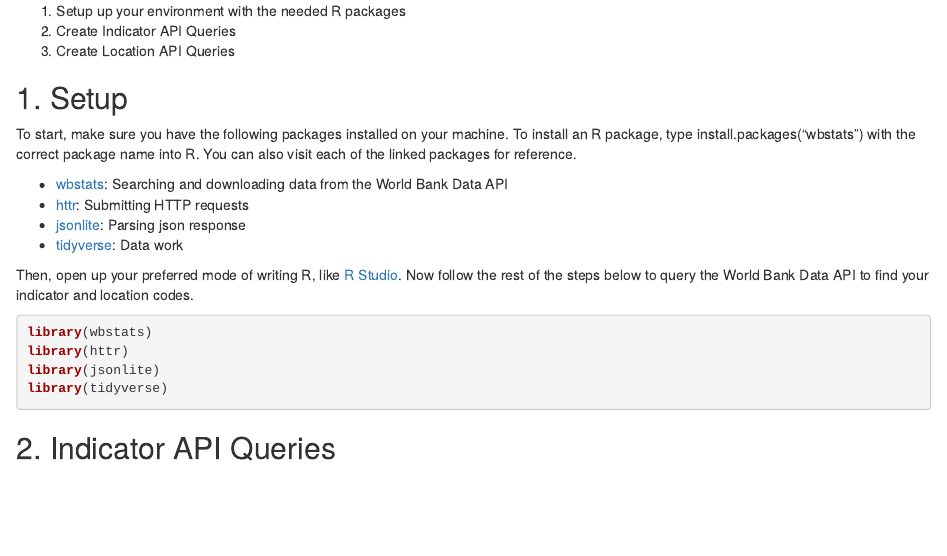
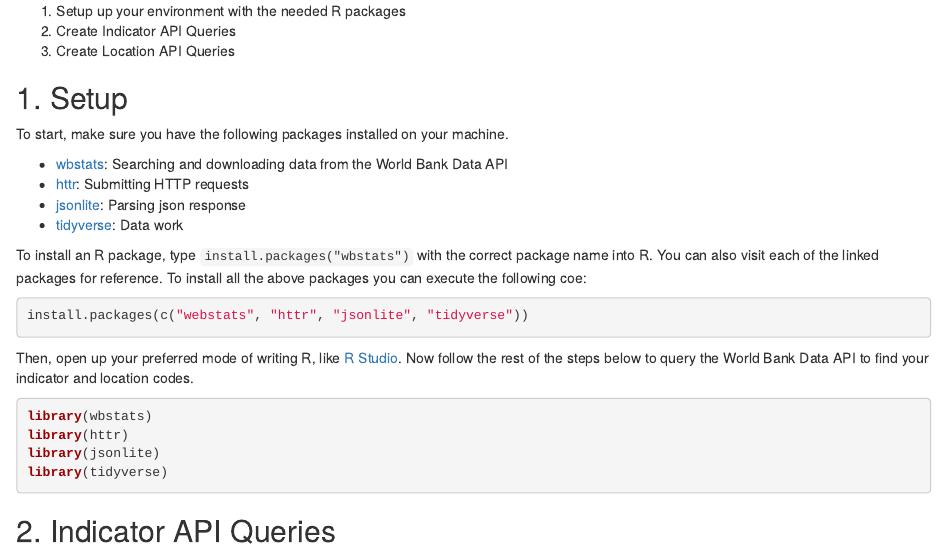
Before and after one commit to worldbank/debt-data, an R Markdown document (api-guide/ids-api-guide-r-1.Rmd): the page in a window 1100 px wide, from 390 px down. Rendered offline with R 4.5, knitr and Pandoc, with nearby package versions; some code elsewhere in the file could not run offline.

Commit message:
provide pre-requisite packages installation code snippet
A little help to set things up.

PS: IMHO, it would make things simpler by using `as_tibble()` when converting from JSON. Then use `dplyr::select()` for showing up only few cols, or define options to show x rows when displaying a tibble's content...
But I do not want to trigger religious war between 'Base R' and 'tidyverse'

````diff
--- a/api-guide/ids-api-guide-r-1.Rmd
+++ b/api-guide/ids-api-guide-r-1.Rmd
@@ -21,13 +21,19 @@ The following code in this guide will show step-by-step how to:
 3. Create Location API Queries
 
 ## 1. Setup
-To start, make sure you have the following packages installed on your machine. To install an R package, type install.packages("wbstats") with the correct package name into R. You can also visit each of the linked packages for reference.
+To start, make sure you have the following packages installed on your machine.
 
 - [wbstats](https://cran.r-project.org/web/packages/wbstats/vignettes/Using_the_wbstats_package.html): Searching and downloading data from the World Bank Data API
 - [httr](https://cran.r-project.org/web/packages/httr/index.html): Submitting HTTP requests
 - [jsonlite](https://cran.r-project.org/web/packages/jsonlite/index.html): Parsing json response
 - [tidyverse](https://cran.r-project.org/web/packages/tidyverse/index.html):  Data work
 
+To install an R package, type `install.packages("wbstats")` with the correct package name into R. You can also visit each of the linked packages for reference.
+To install all the above packages you can execute the following coe:
+
+```{r install-prerequisites,eval=FALSE}
+install.packages(c("webstats", "httr", "jsonlite", "tidyverse"))
+```
 
 Then, open up your preferred mode of writing R, like [R Studio](https://www.rstudio.com/). Now follow the rest of the steps below to query the World Bank Data API to find your indicator and location codes.
 
````
